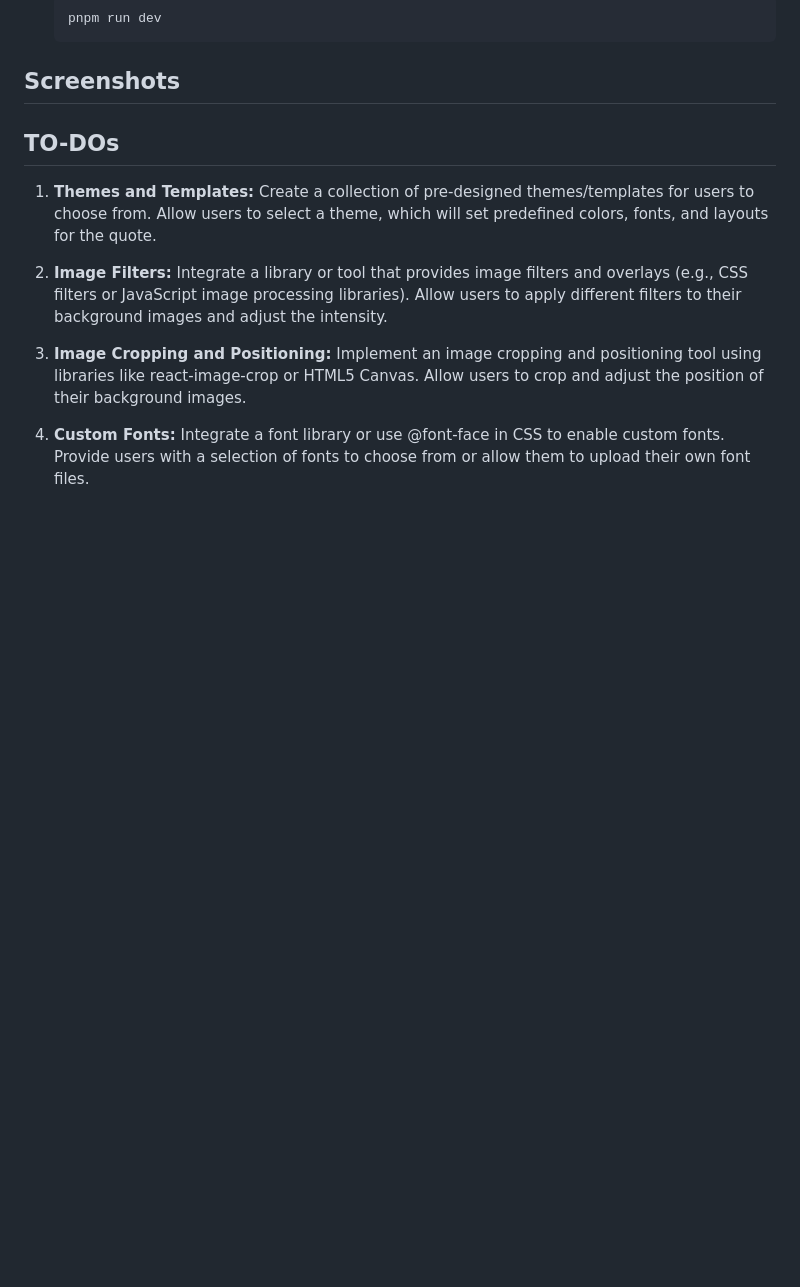
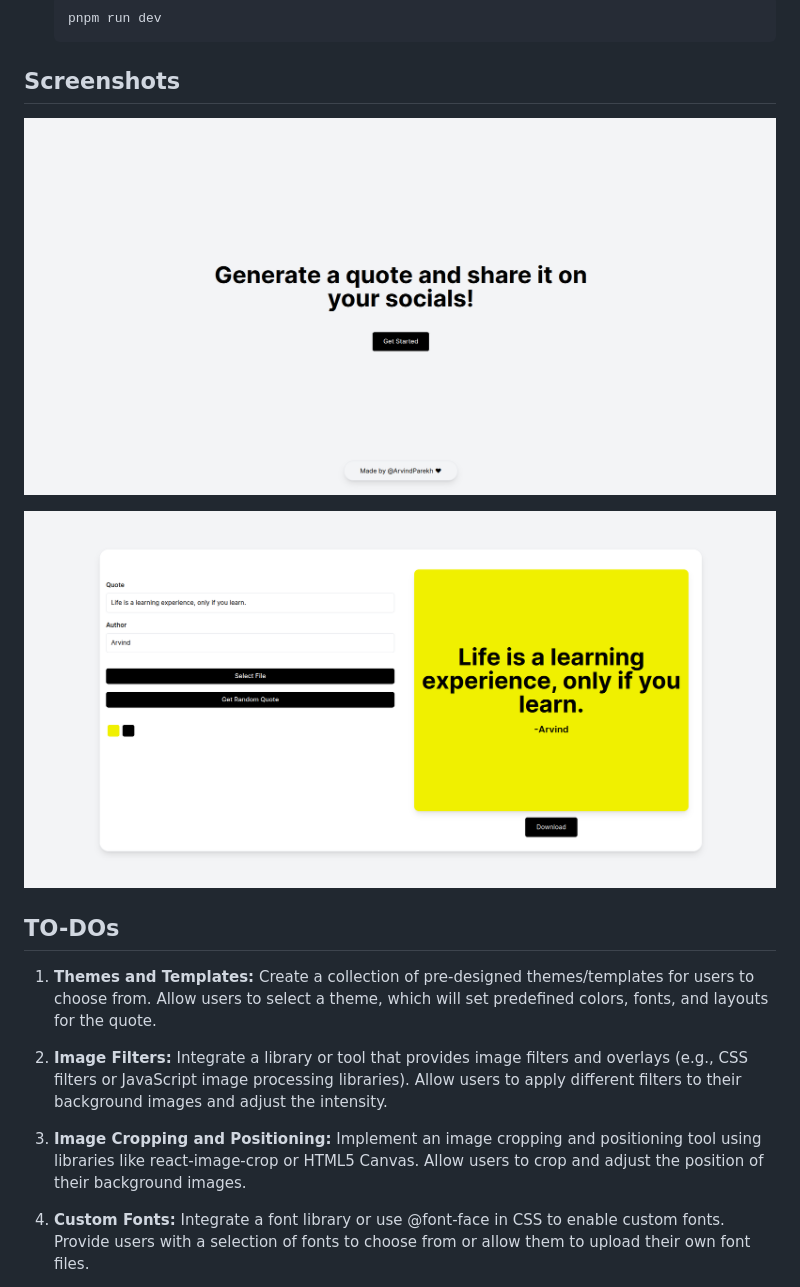
Before and after one commit to ArvindParekh/Quote-Studio, a Markdown page: README.md, the part around the change. Rendered like a GitHub page; pictures changed too: image-1.png (added), image.png (added); blank space fills up the shorter version.

Commit message:
update: readme

```diff
--- a/README.md
+++ b/README.md
@@ -34,6 +34,10 @@ Create and customize beautiful quote images with ease! Express yourself, share y
 
 ## Screenshots
 
+![Home Screen](image.png)
+
+![Quote Generator](image-1.png)
+
 ## TO-DOs
 
 1. **Themes and Templates:**
```
Also changed, not shown: 1 other file.
